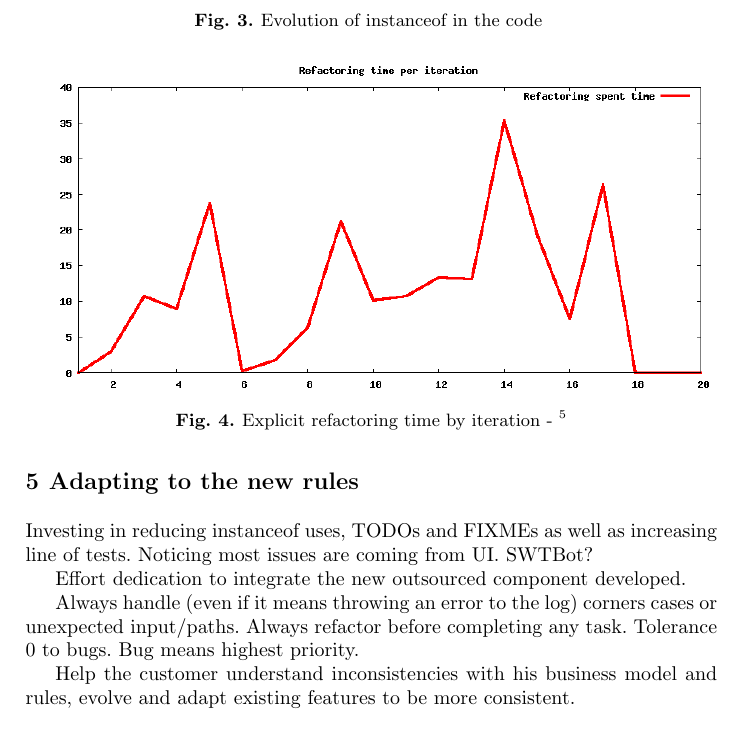
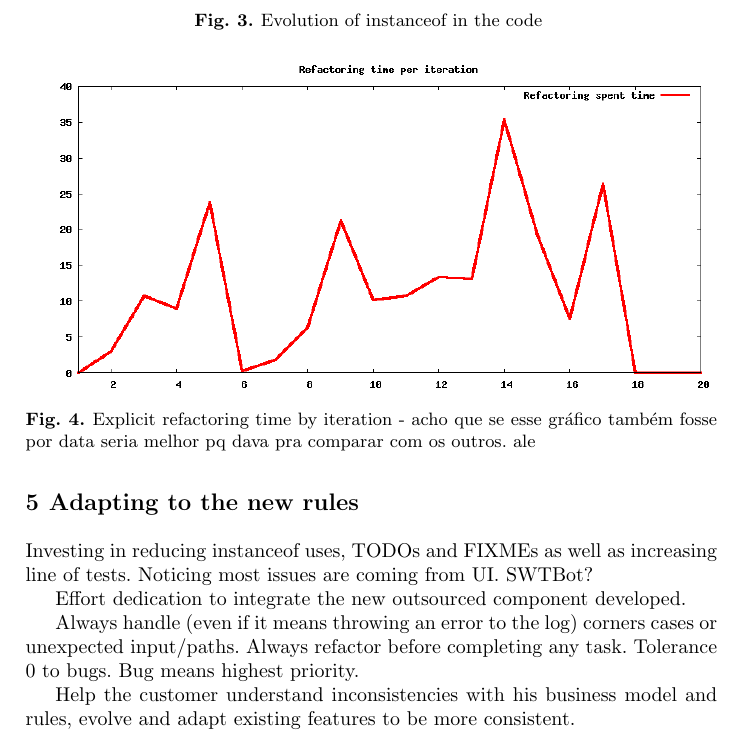
Before and after one commit to hugocorbucci/prototypes-xpreport, a LaTeX document (xp-report.tex): part of page 7 of 8, cut so that both start at the same text. Compiled offline with pdfLaTeX.

Commit message:
Gerando PDF e tirando erro de compilacao.

```diff
--- a/xp-report.tex
+++ b/xp-report.tex
@@ -346,7 +346,7 @@ collection of those marks is dated for mid July 2009.
   \centerline{
     \includegraphics[width=120mm]{refactoring.png}
   }
-  \caption{Explicit refactoring time by iteration - \footnote{acho que se esse gráfico também fosse por data seria melhor pq dava pra comparar com os outros. ale}}
+  \caption{Explicit refactoring time by iteration - acho que se esse gráfico também fosse por data seria melhor pq dava pra comparar com os outros. ale}%TODO tirar comentario
   \label{fig:refactoring}
 \end{figure}
 
```
Also changed, not shown: xp-report.pdf.
